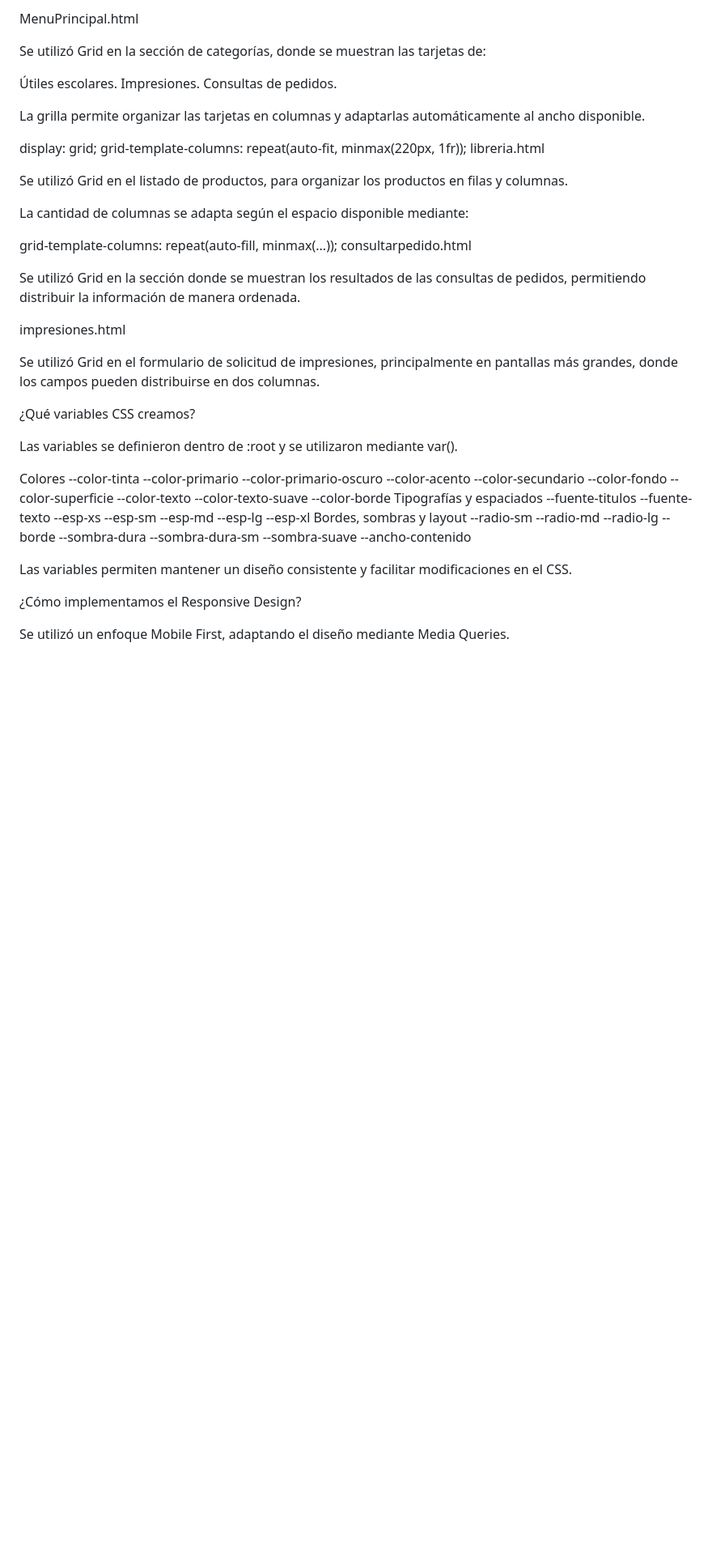
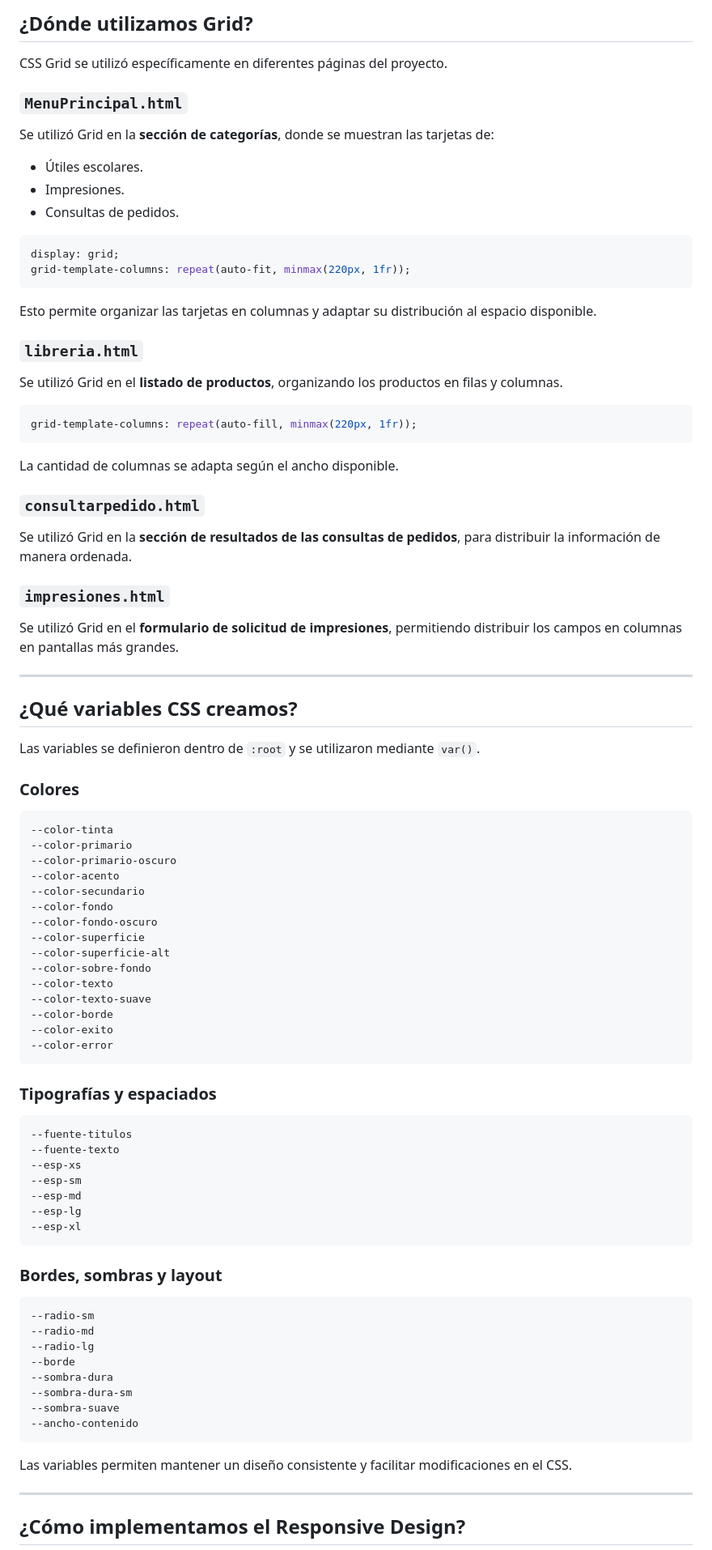
Before and after one commit to sofisanchez126/Coki_Libreria, a Markdown page: README.md, the part around one of its changes. Shown at 81% size. Drawn GitHub-style; blank space fills up the shorter version.

````diff
--- a/README.md
+++ b/README.md
@@ -53,47 +79,70 @@ CSS Grid se utilizó específicamente en diferentes secciones del proyecto:
 
-MenuPrincipal.html
+## ¿Dónde utilizamos Grid?
 
-Se utilizó Grid en la sección de categorías, donde se muestran las tarjetas de:
+CSS Grid se utilizó específicamente en diferentes páginas del proyecto.
 
-Útiles escolares.
-Impresiones.
-Consultas de pedidos.
+### `MenuPrincipal.html`
 
-La grilla permite organizar las tarjetas en columnas y adaptarlas automáticamente al ancho disponible.
+Se utilizó Grid en la **sección de categorías**, donde se muestran las tarjetas de:
 
+- Útiles escolares.
+- Impresiones.
+- Consultas de pedidos.
+
+```css
 display: grid;
 grid-template-columns: repeat(auto-fit, minmax(220px, 1fr));
-libreria.html
+```
 
-Se utilizó Grid en el listado de productos, para organizar los productos en filas y columnas.
+Esto permite organizar las tarjetas en columnas y adaptar su distribución al espacio disponible.
 
-La cantidad de columnas se adapta según el espacio disponible mediante:
+### `libreria.html`
 
-grid-template-columns: repeat(auto-fill, minmax(...));
-consultarpedido.html
+Se utilizó Grid en el **listado de productos**, organizando los productos en filas y columnas.
 
-Se utilizó Grid en la sección donde se muestran los resultados de las consultas de pedidos, permitiendo distribuir la información de manera ordenada.
+```css
+grid-template-columns: repeat(auto-fill, minmax(220px, 1fr));
+```
 
-impresiones.html
+La cantidad de columnas se adapta según el ancho disponible.
 
-Se utilizó Grid en el formulario de solicitud de impresiones, principalmente en pantallas más grandes, donde los campos pueden distribuirse en dos columnas.
+### `consultarpedido.html`
 
-¿Qué variables CSS creamos?
+Se utilizó Grid en la **sección de resultados de las consultas de pedidos**, para distribuir la información de manera ordenada.
 
-Las variables se definieron dentro de :root y se utilizaron mediante var().
+### `impresiones.html`
 
-Colores
+Se utilizó Grid en el **formulario de solicitud de impresiones**, permitiendo distribuir los campos en columnas en pantallas más grandes.
+
+---
+
+## ¿Qué variables CSS creamos?
+
+Las variables se definieron dentro de `:root` y se utilizaron mediante `var()`.
+
+### Colores
+
+```css
 --color-tinta
 --color-primario
 --color-primario-oscuro
 --color-acento
 --color-secundario
 --color-fondo
+--color-fondo-oscuro
 --color-superficie
+--color-superficie-alt
+--color-sobre-fondo
 --color-texto
 --color-texto-suave
 --color-borde
-Tipografías y espaciados
+--color-exito
+--color-error
+```
+
+### Tipografías y espaciados
+
+```css
 --fuente-titulos
 --fuente-texto
 --esp-xs
@@ -101,7 +150,11 @@ Tipografías y espaciados
 --esp-md
 --esp-lg
 --esp-xl
-Bordes, sombras y layout
+```
+
+### Bordes, sombras y layout
+
+```css
 --radio-sm
 --radio-md
 --radio-lg
@@ -110,10 +163,11 @@ Bordes, sombras y layout
 --sombra-dura-sm
 --sombra-suave
 --ancho-contenido
+```
 
 Las variables permiten mantener un diseño consistente y facilitar modificaciones en el CSS.
 
-¿Cómo implementamos el Responsive Design?
+---
 
-Se utilizó un enfoque Mobile First, adaptando el diseño mediante Media Queries.
+## ¿Cómo implementamos el Responsive Design?
 
````
Also changed, not shown: other parts of README.md (+104 -53 lines).
